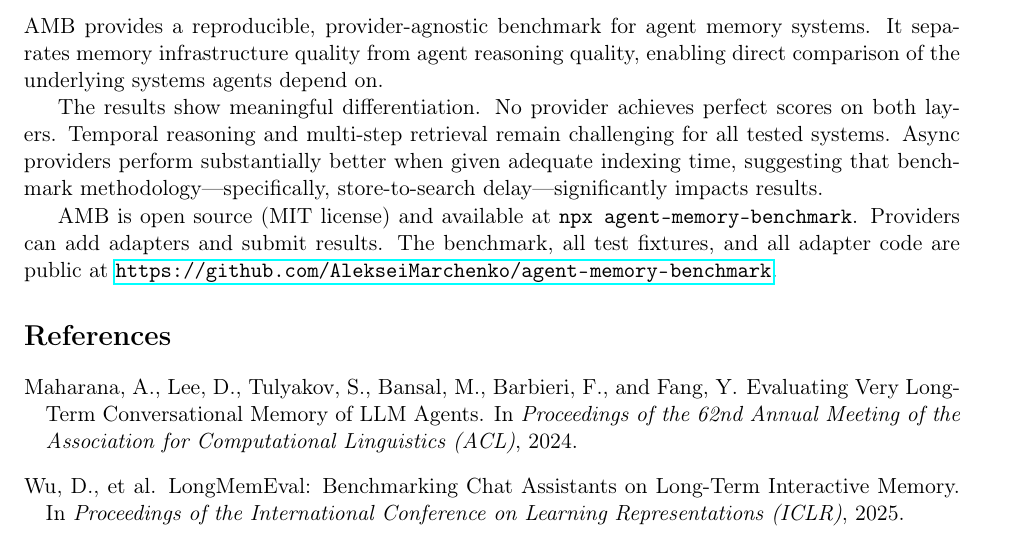
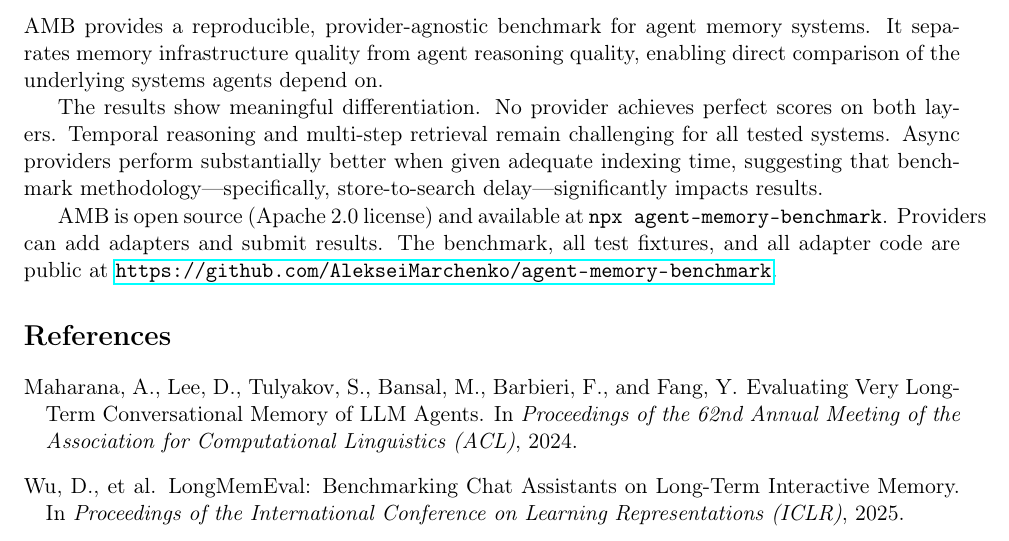
Before and after one commit to AlekseiMarchenko/agent-memory-benchmark, a LaTeX paper (paper/amb-paper.tex): part of page 7 of 7, cut so that both start at the same text. Compiled offline with pdfLaTeX.

Commit message:
chore: switch license from MIT to Apache 2.0
Co-Authored-By: Claude Opus 4.6 (1M context) <noreply@anthropic.com>

```diff
--- a/paper/amb-paper.tex
+++ b/paper/amb-paper.tex
@@ -293,7 +293,7 @@ AMB provides a reproducible, provider-agnostic benchmark for agent memory system
 
 The results show meaningful differentiation. No provider achieves perfect scores on both layers. Temporal reasoning and multi-step retrieval remain challenging for all tested systems. Async providers perform substantially better when given adequate indexing time, suggesting that benchmark methodology---specifically, store-to-search delay---significantly impacts results.
 
-AMB is open source (MIT license) and available at \texttt{npx agent-memory-benchmark}. Providers can add adapters and submit results. The benchmark, all test fixtures, and all adapter code are public at \url{https://github.com/AlekseiMarchenko/agent-memory-benchmark}.
+AMB is open source (Apache 2.0 license) and available at \texttt{npx agent-memory-benchmark}. Providers can add adapters and submit results. The benchmark, all test fixtures, and all adapter code are public at \url{https://github.com/AlekseiMarchenko/agent-memory-benchmark}.
 
 % ============================================================
 \bibliographystyle{plainnat}
```
Also changed, not shown: paper/amb-paper.md (+1 -1 lines), README.md, paper/amb-paper.pdf, 3 other files.
